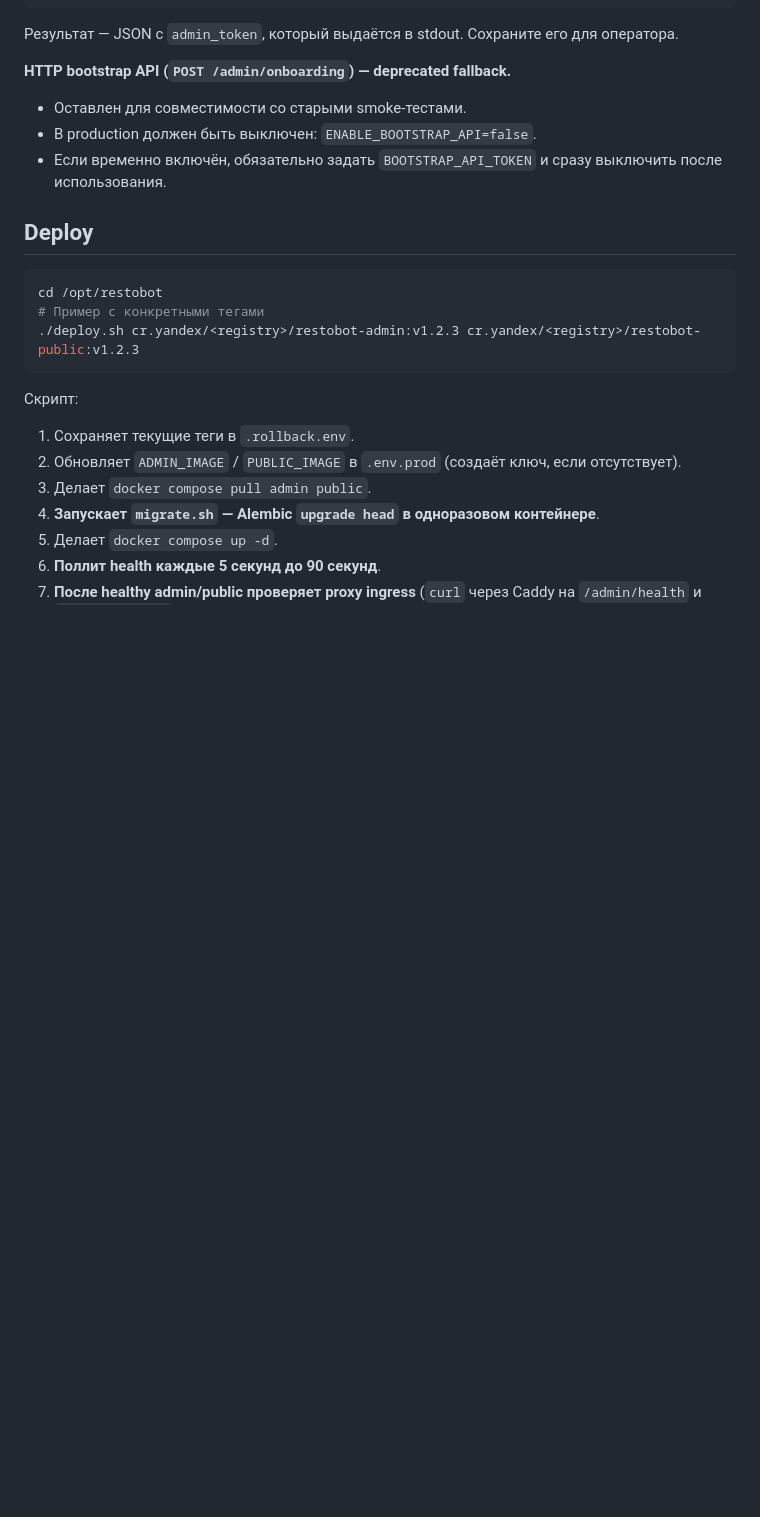
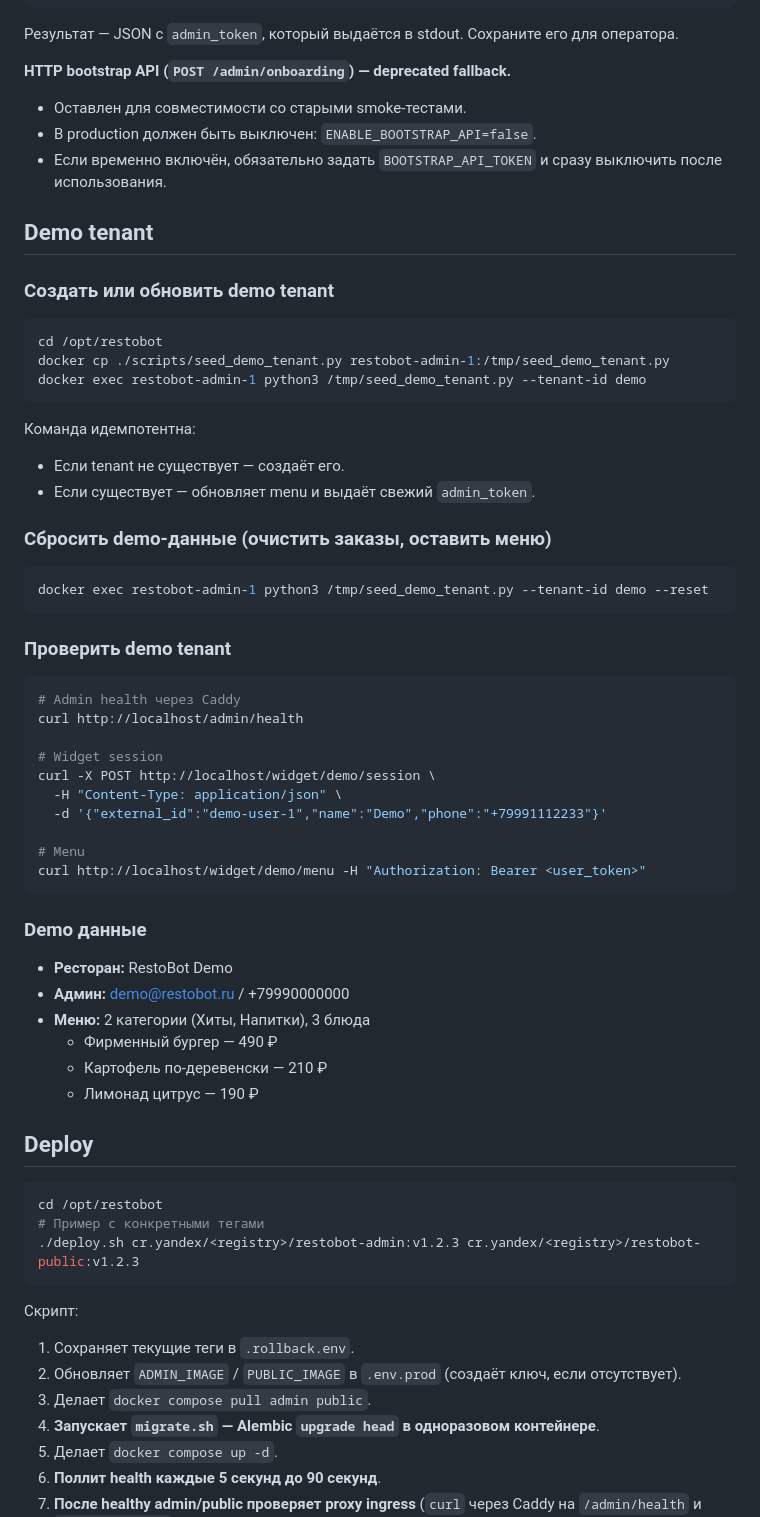
Before and after one commit to timoshinoleg-eng/restobot, a Markdown page: docker/RUNBOOK.md, the part around the change. GitHub-like rendering; blank space fills up the shorter version.

Commit message:
docs(runbook): add demo tenant provisioning and reset flow

````diff
--- a/docker/RUNBOOK.md
+++ b/docker/RUNBOOK.md
@@ -47,6 +47,50 @@ docker exec restobot-admin-1 python3 /tmp/provision_tenant.py \
 - Оставлен для совместимости со старыми smoke-тестами.
 - В production должен быть выключен: `ENABLE_BOOTSTRAP_API=false`.
 - Если временно включён, обязательно задать `BOOTSTRAP_API_TOKEN` и сразу выключить после использования.
+
+## Demo tenant
+
+### Создать или обновить demo tenant
+
+```bash
+cd /opt/restobot
+docker cp ./scripts/seed_demo_tenant.py restobot-admin-1:/tmp/seed_demo_tenant.py
+docker exec restobot-admin-1 python3 /tmp/seed_demo_tenant.py --tenant-id demo
+```
+
+Команда идемпотентна:
+- Если tenant не существует — создаёт его.
+- Если существует — обновляет menu и выдаёт свежий `admin_token`.
+
+### Сбросить demo-данные (очистить заказы, оставить меню)
+
+```bash
+docker exec restobot-admin-1 python3 /tmp/seed_demo_tenant.py --tenant-id demo --reset
+```
+
+### Проверить demo tenant
+
+```bash
+# Admin health через Caddy
+curl http://localhost/admin/health
+
+# Widget session
+curl -X POST http://localhost/widget/demo/session \
+  -H "Content-Type: application/json" \
+  -d '{"external_id":"demo-user-1","name":"Demo","phone":"+79991112233"}'
+
+# Menu
+curl http://localhost/widget/demo/menu -H "Authorization: Bearer <user_token>"
+```
+
+### Demo данные
+
+- **Ресторан:** RestoBot Demo
+- **Админ:** demo@restobot.ru / +79990000000
+- **Меню:** 2 категории (Хиты, Напитки), 3 блюда
+  - Фирменный бургер — 490 ₽
+  - Картофель по-деревенски — 210 ₽
+  - Лимонад цитрус — 190 ₽
 
 ## Deploy
 
````
